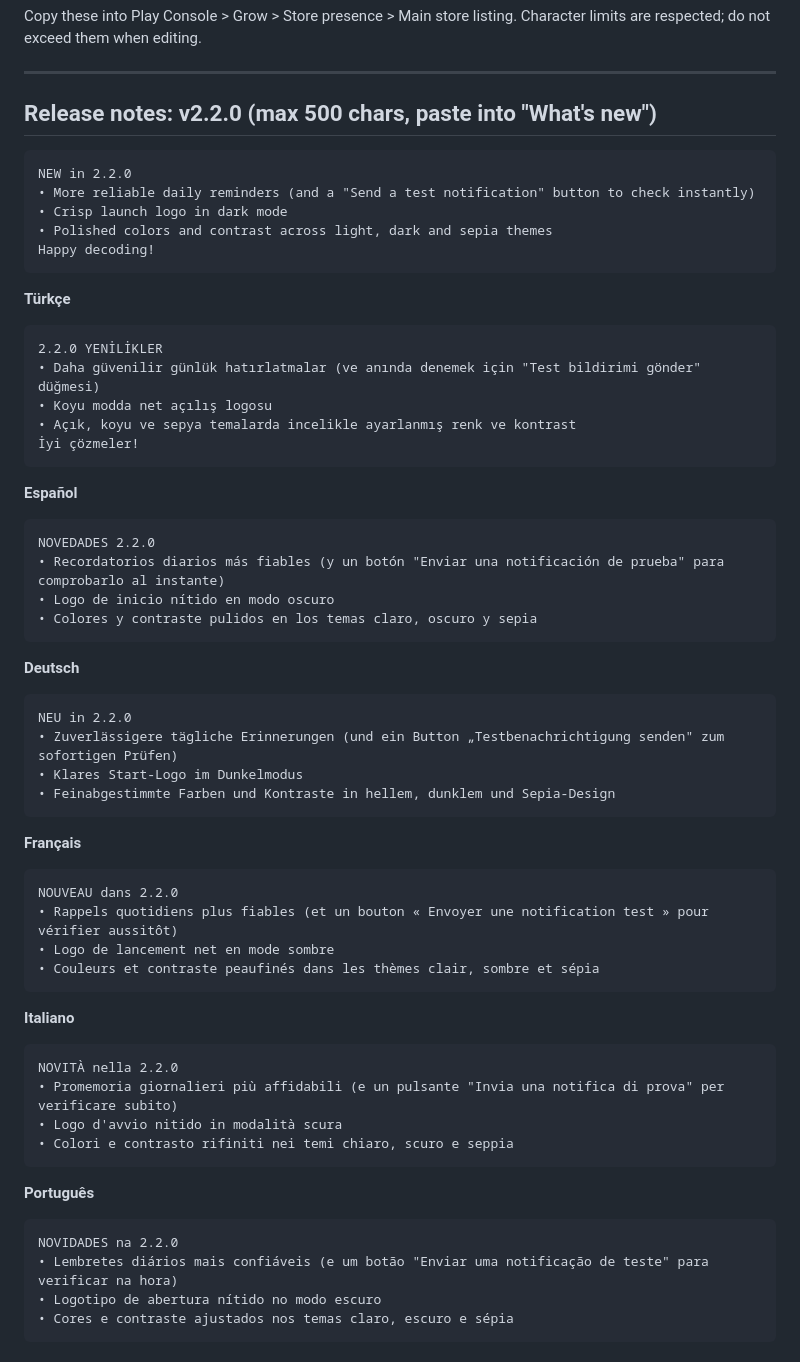
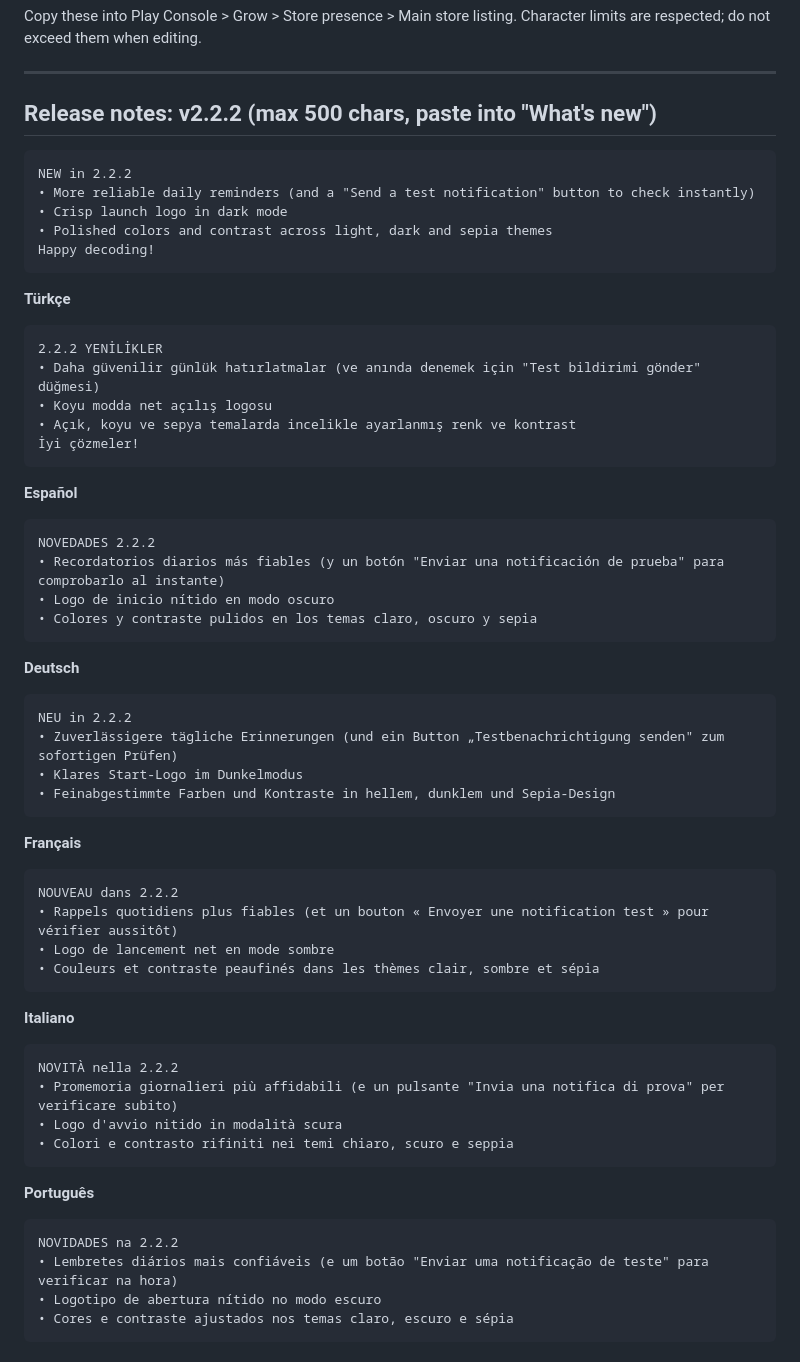
Before and after one commit to tahir94510/jubilant-robot, a Markdown page: docs/STORE_LISTING.md, the part around the change. Rendered like a GitHub page.

Commit message:
docs: label the current 'What's new' block as v2.2.2 (matches shipping version)
The top STORE_LISTING release-notes block was still headed v2.2.0 while the
app ships 2.2.2. Its bullets (reliable reminders + test button, crisp
dark-mode launch logo, polished theme contrast) already cover the whole
2.2.x line, so relabel to v2.2.2 rather than add near-duplicate blocks.

Co-Authored-By: Claude Opus 4.8 <noreply@anthropic.com>
Claude-Session: https://claude.ai/code/session_011JPWNMSEZ1JFzq1A4ZfqNt

````diff
--- a/docs/STORE_LISTING.md
+++ b/docs/STORE_LISTING.md
@@ -5,10 +5,10 @@ Character limits are respected; do not exceed them when editing.
 
 ---
 
-## Release notes: v2.2.0 (max 500 chars, paste into "What's new")
+## Release notes: v2.2.2 (max 500 chars, paste into "What's new")
 
 ```
-NEW in 2.2.0
+NEW in 2.2.2
 • More reliable daily reminders (and a "Send a test notification" button to check instantly)
 • Crisp launch logo in dark mode
 • Polished colors and contrast across light, dark and sepia themes
@@ -17,7 +17,7 @@ Happy decoding!
 
 **Türkçe**
 ```
-2.2.0 YENİLİKLER
+2.2.2 YENİLİKLER
 • Daha güvenilir günlük hatırlatmalar (ve anında denemek için "Test bildirimi gönder" düğmesi)
 • Koyu modda net açılış logosu
 • Açık, koyu ve sepya temalarda incelikle ayarlanmış renk ve kontrast
@@ -26,7 +26,7 @@ Happy decoding!
 
 **Español**
 ```
-NOVEDADES 2.2.0
+NOVEDADES 2.2.2
 • Recordatorios diarios más fiables (y un botón "Enviar una notificación de prueba" para comprobarlo al instante)
 • Logo de inicio nítido en modo oscuro
 • Colores y contraste pulidos en los temas claro, oscuro y sepia
@@ -34,7 +34,7 @@ NOVEDADES 2.2.0
 
 **Deutsch**
 ```
-NEU in 2.2.0
+NEU in 2.2.2
 • Zuverlässigere tägliche Erinnerungen (und ein Button „Testbenachrichtigung senden" zum sofortigen Prüfen)
 • Klares Start-Logo im Dunkelmodus
 • Feinabgestimmte Farben und Kontraste in hellem, dunklem und Sepia-Design
@@ -42,7 +42,7 @@ NEU in 2.2.0
 
 **Français**
 ```
-NOUVEAU dans 2.2.0
+NOUVEAU dans 2.2.2
 • Rappels quotidiens plus fiables (et un bouton « Envoyer une notification test » pour vérifier aussitôt)
 • Logo de lancement net en mode sombre
 • Couleurs et contraste peaufinés dans les thèmes clair, sombre et sépia
@@ -50,7 +50,7 @@ NOUVEAU dans 2.2.0
 
 **Italiano**
 ```
-NOVITÀ nella 2.2.0
+NOVITÀ nella 2.2.2
 • Promemoria giornalieri più affidabili (e un pulsante "Invia una notifica di prova" per verificare subito)
 • Logo d'avvio nitido in modalità scura
 • Colori e contrasto rifiniti nei temi chiaro, scuro e seppia
@@ -58,7 +58,7 @@ NOVITÀ nella 2.2.0
 
 **Português**
 ```
-NOVIDADES na 2.2.0
+NOVIDADES na 2.2.2
 • Lembretes diários mais confiáveis (e um botão "Enviar uma notificação de teste" para verificar na hora)
 • Logotipo de abertura nítido no modo escuro
 • Cores e contraste ajustados nos temas claro, escuro e sépia
````
